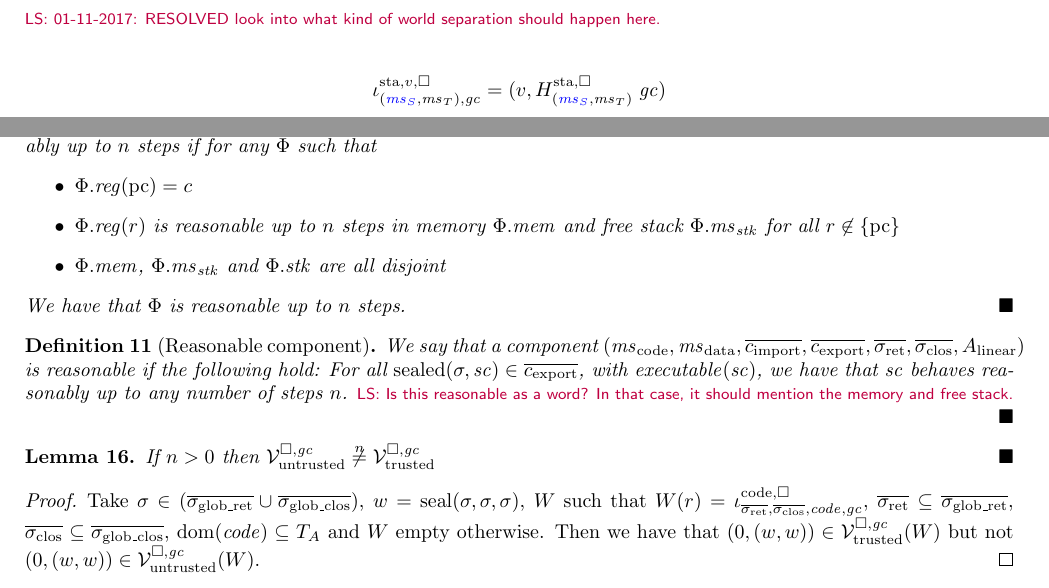
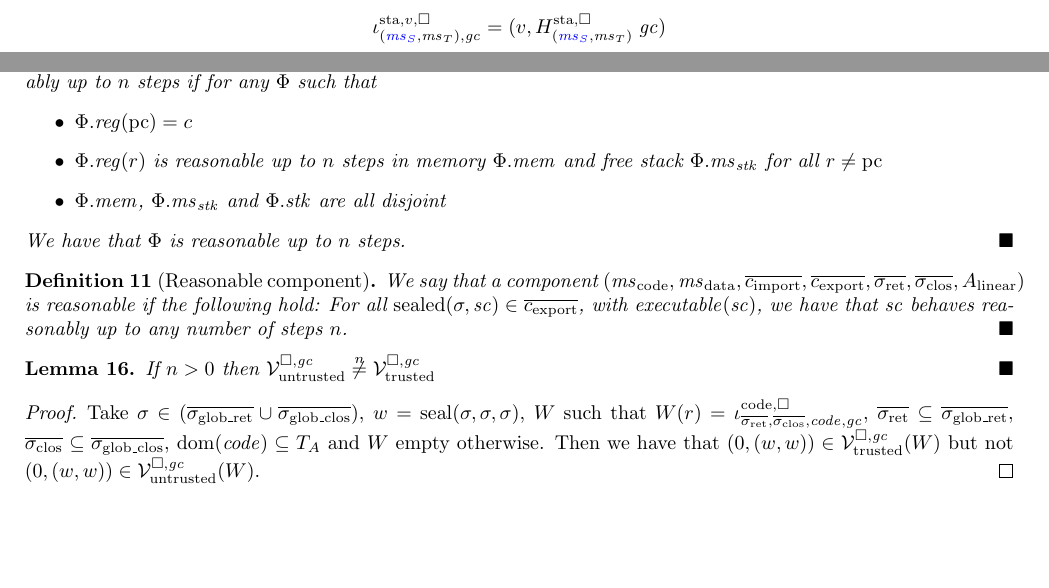
Before and after one commit to dominiquedevriese/capability-machine-reasoning-on-paper, a LaTeX document (fully-abstract-comp/technical-report.tex): two parts of pages 26 and 28 of 71, joined at a grey line, cut at the place of the change, the shorter picture padded with empty space. Compiled offline with pdfLaTeX.

Commit message:
More minor cleanups.

```diff
--- a/fully-abstract-comp/technical-report.tex
+++ b/fully-abstract-comp/technical-report.tex
@@ -2229,7 +2230,6 @@ where $H^{\mathrm{std},\square}_A$ is defined as follows:
     \end{array}
   \right\}
 \]
-\lau{01-11-2017: RESOLVED look into what kind of world separation should happen here.}
 
 \[
   \stareg[\stpair{\ms}{\ms},\gc]{v,\square} = (v,H^\mathrm{sta,\square}_{\stpair{\ms}{\ms}} \; \gc)
@@ -2511,7 +2439,7 @@ or the following implications hold.
     \begin{itemize}
     \item $\Phi.\reg(\pcreg) = c$
     \item $\Phi.\reg(r)$ is reasonable up to $n$ steps in memory $\Phi.\mem$ and
-      free stack $\Phi.\ms_\stk$ for all $r \not\in \{\pcreg\}$
+      free stack $\Phi.\ms_\stk$ for all $r \neq \pcreg$
     \item $\Phi.\mem$, $\Phi.\ms_\stk$ and $\Phi.\stk$ are all disjoint
     \end{itemize}
     We have that $\Phi$ is reasonable up to $n$ steps.
@@ -2524,8 +2452,9 @@ or the following implications hold.
     is reasonable if the following hold: For all $\sealed{\sigma,\vsc} \in
     \overline{c_{\mathrm{export}}}$, with $\exec{\vsc}$, we have that $\vsc$
     behaves reasonably up to any number of steps $n$.
-    \lau{Is this reasonable as a word? In that case, it should  mention the
-      memory and free stack.}
+    % \lau{Is this reasonable as a word? In that case, it should  mention the
+    %   memory and free stack.}
+    % \dominique{No: this is reasonable as a pc.}
   \end{definition}
 
 
```
Also changed, not shown: fully-abstract-comp/technical-report.tex (73 more changed lines).
